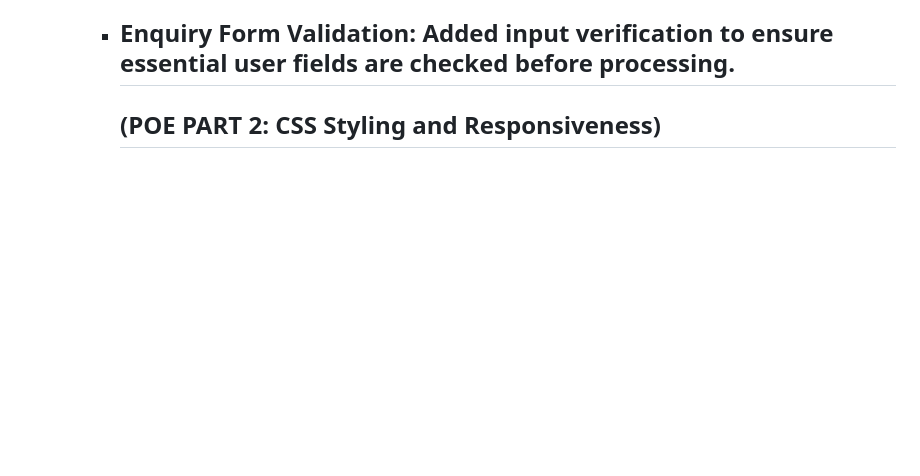
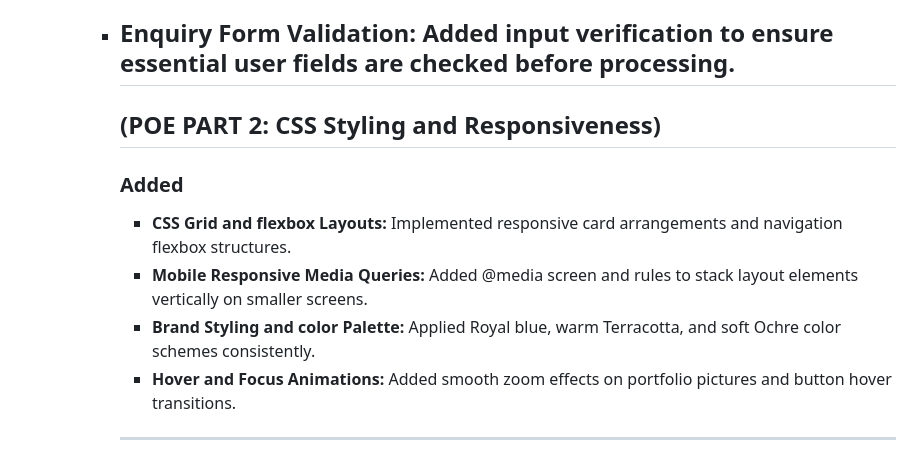
Before and after one commit to Khanya-Nkunzi/Ambesiwe-Designs, a Markdown page: README.md, the part around the change. Rendered like a GitHub page; blank space fills up the shorter version.

Commit message:
Enhance README with CSS styling and responsiveness details
Implemented responsive design features including CSS Grid and flexbox layouts, mobile media queries, and brand styling.

```diff
--- a/README.md
+++ b/README.md
@@ -100,4 +100,9 @@ Git&Github
     * **Enquiry Form Validation:** Added input verification to ensure essential user fields are checked before processing.
       ---
       ## (POE PART 2: CSS Styling and Responsiveness)
-      ###
+      ### Added
+      * **CSS Grid and flexbox Layouts:** Implemented responsive card arrangements and navigation flexbox structures.
+      *  **Mobile Responsive Media Queries:** Added @media screen and rules to stack layout elements vertically on smaller screens.
+      *  **Brand Styling and color Palette:** Applied Royal blue, warm Terracotta,  and soft Ochre color schemes consistently.
+      *  **Hover and Focus Animations:** Added smooth zoom effects on portfolio pictures and button hover transitions.
+      ---
```
